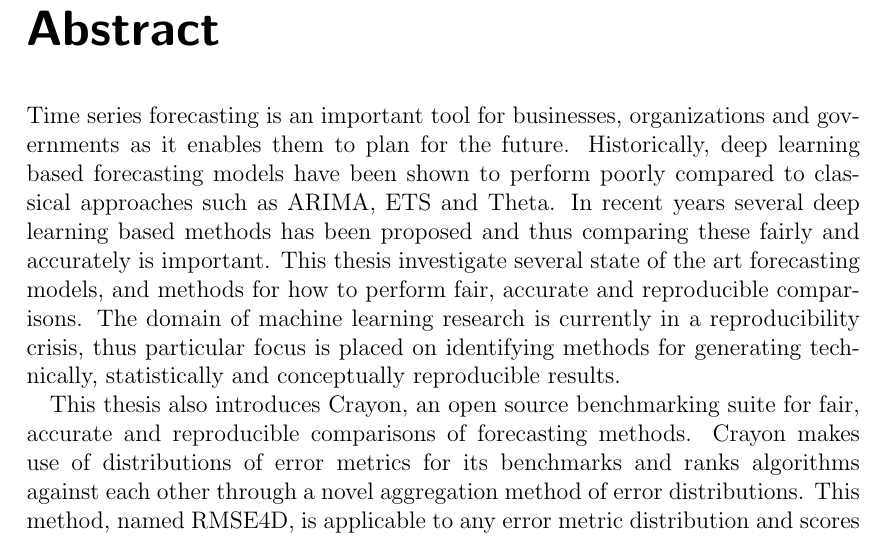
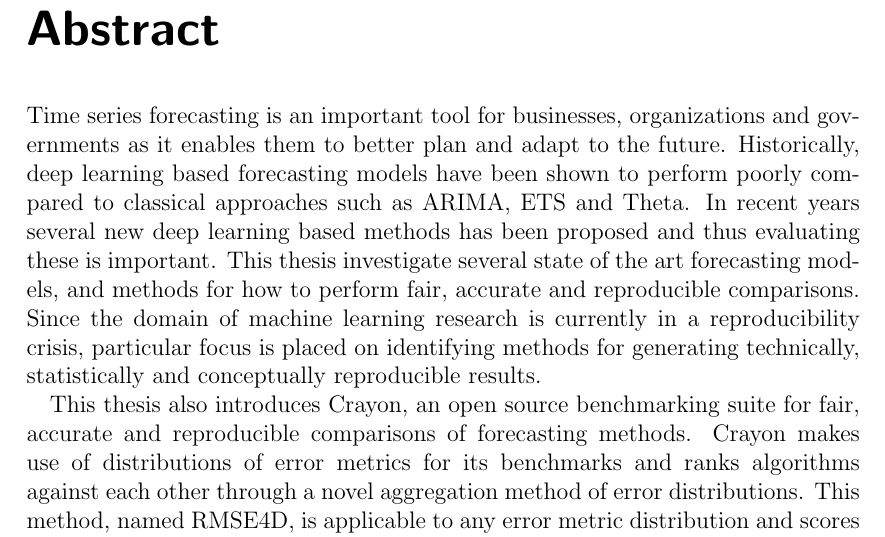
Before and after one commit to arangatang/master-thesis-latex, a LaTeX thesis (Template.tex, which reads misc/Abstract.tex): part of page 5 of 122, cut so that both start at the same text. Compiled offline with pdfLaTeX.

Commit message:
Updated abstract.

```diff
--- a/misc/Abstract.tex
+++ b/misc/Abstract.tex
@@ -1,6 +1,6 @@
 %\thispagestyle{empty}   -
 %For tips on writing this section, refer \cite{wallwork_177}
-Time series forecasting is an important tool for businesses, organizations and governments as it enables them to plan for the future. Historically, deep learning based forecasting models have been shown to perform poorly compared to classical approaches such as ARIMA, ETS and Theta. In recent years several deep learning based methods has been proposed and thus comparing these fairly and accurately is important. This thesis investigate several state of the art forecasting models, and methods for how to perform fair, accurate and reproducible comparisons. The domain of machine learning research is currently in a reproducibility crisis, thus particular focus is placed on identifying methods for generating technically, statistically and conceptually reproducible results.
+Time series forecasting is an important tool for businesses, organizations and governments as it enables them to better plan and adapt to the future. Historically, deep learning based forecasting models have been shown to perform poorly compared to classical approaches such as ARIMA, ETS and Theta. In recent years several new deep learning based methods has been proposed and thus evaluating these is important. This thesis investigate several state of the art forecasting models, and methods for how to perform fair, accurate and reproducible comparisons. Since the domain of machine learning research is currently in a reproducibility crisis, particular focus is placed on identifying methods for generating technically, statistically and conceptually reproducible results.
 
 This thesis also introduces Crayon, an open source benchmarking suite for fair, accurate and reproducible comparisons of forecasting methods. Crayon makes use of distributions of error metrics for its benchmarks and ranks algorithms against each other through a novel aggregation method of error distributions. This method, named RMSE4D, is applicable to any error metric distribution and scores algorithms generating consistent forecasts higher. Furthermore, tooling based on the Kolmogorov-Smirnov 2 sample test is employed in Crayon to enable statistical reproducibility of benchmarks and its practical benefits are demonstrated through protecting a forecasting framwork against accuracy regressions. Crayon is used in this thesis to benchmark 13 state of the art forecasting algorithms on four popular public dataset with complimentary characteristics in terms of trend \& seasonality. The major findings of this comparison is that DeepAR, Transformer and the N-BEATS Ensamble are the best performing models on three of the datasets but that naive and classical approaches such as Theta are the best performing algorithms for highly trended datasets.
 
```
Also changed, not shown: 1 other file.
